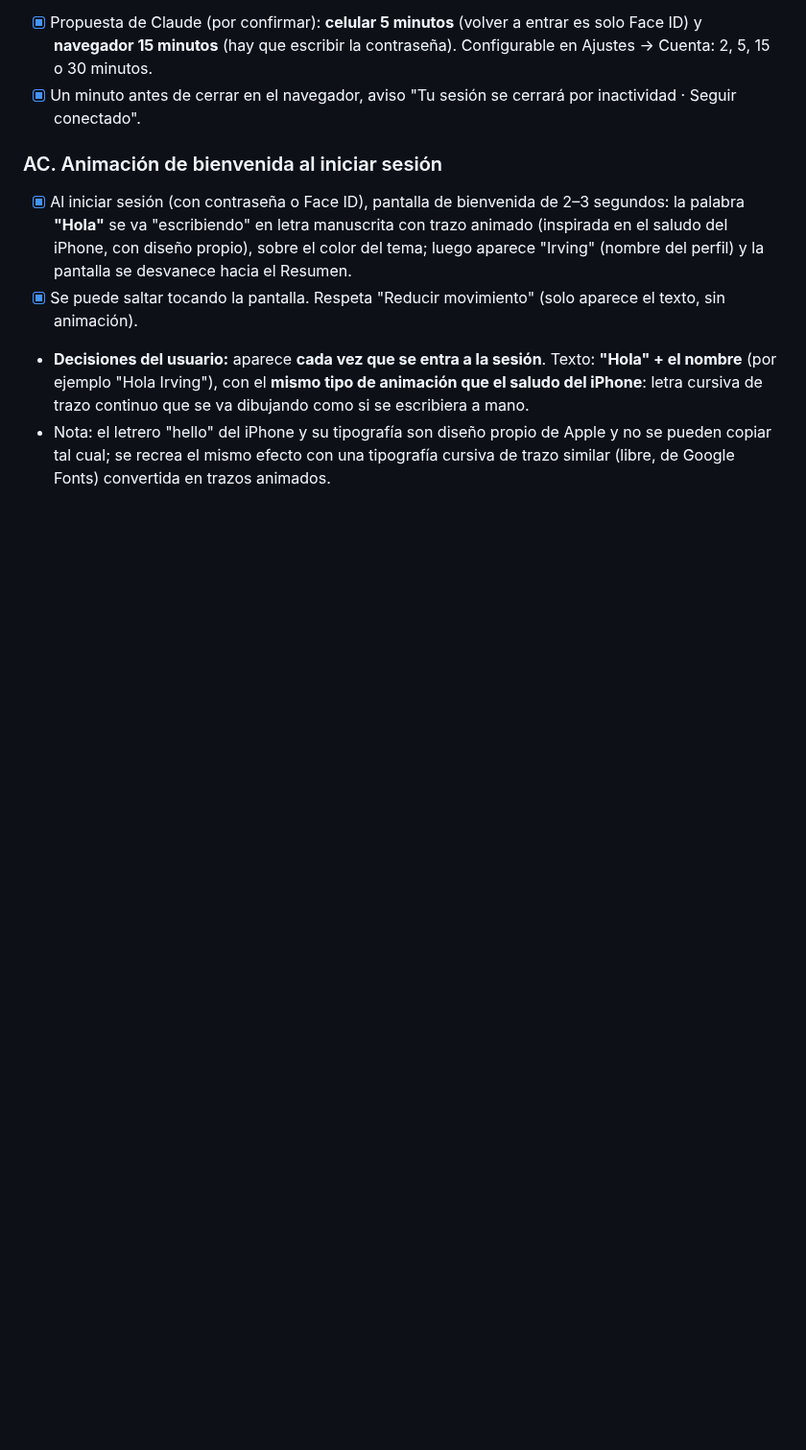
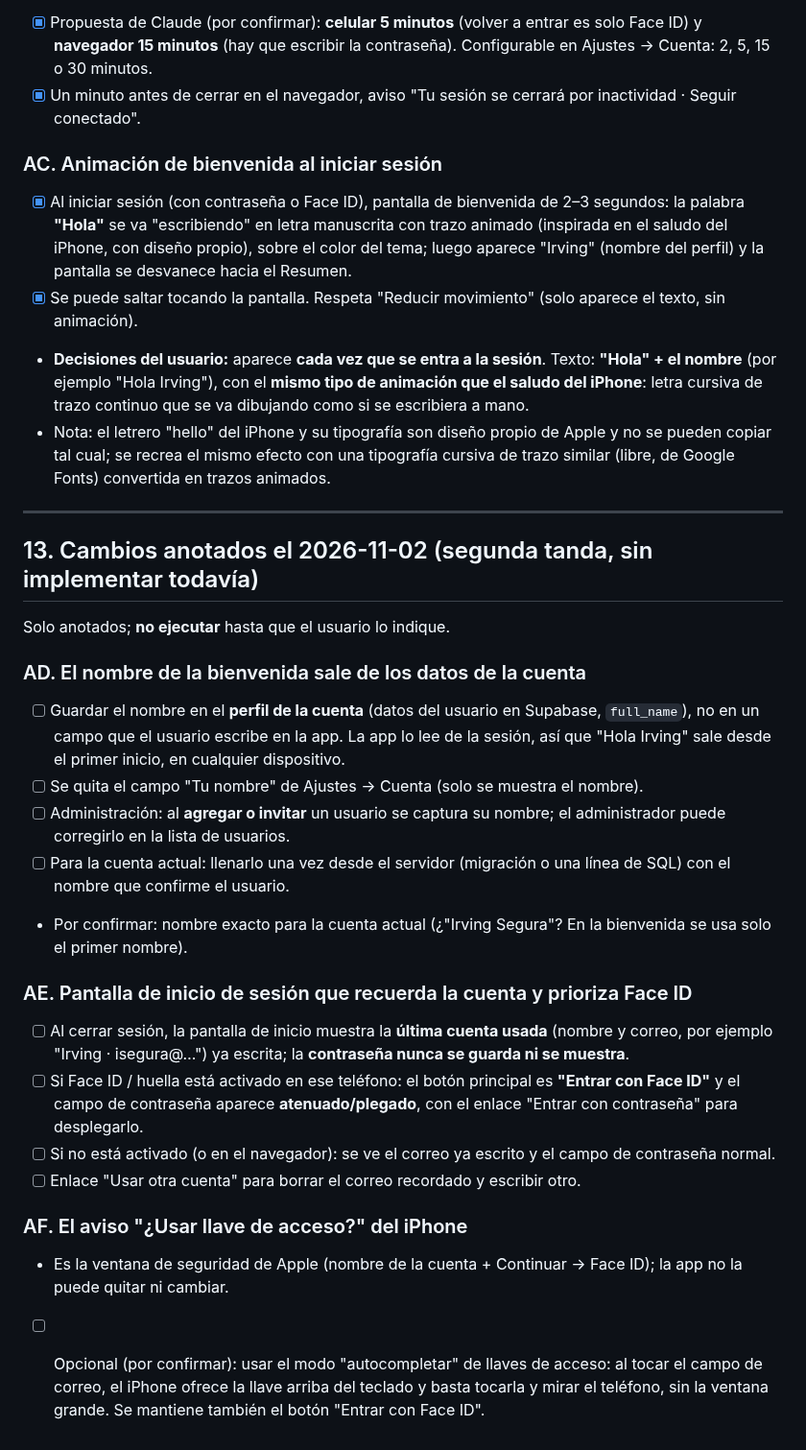
Before and after one commit to irseve/mis-finanzas, a Markdown page: CAMBIOS.md, the part around the change. Shown at 96% size. GitHub-like rendering; blank space fills up the shorter version.

Commit message:
Anota: nombre desde la cuenta, inicio de sesión que recuerda la cuenta y prioriza Face ID (sin implementar)
Co-Authored-By: Claude Opus 5.5 <noreply@anthropic.com>
Claude-Session: https://claude.ai/code/session_01YPXVqQ35i8ZTty1QUUX9BQ

```diff
--- a/CAMBIOS.md
+++ b/CAMBIOS.md
@@ -521,3 +521,26 @@ Es posible con la tecnología estándar de los navegadores para Face ID/Touch ID
 - [x] Se puede saltar tocando la pantalla. Respeta "Reducir movimiento" (solo aparece el texto, sin animación).
 - **Decisiones del usuario:** aparece **cada vez que se entra a la sesión**. Texto: **"Hola" + el nombre** (por ejemplo "Hola Irving"), con el **mismo tipo de animación que el saludo del iPhone**: letra cursiva de trazo continuo que se va dibujando como si se escribiera a mano.
 - Nota: el letrero "hello" del iPhone y su tipografía son diseño propio de Apple y no se pueden copiar tal cual; se recrea el mismo efecto con una tipografía cursiva de trazo similar (libre, de Google Fonts) convertida en trazos animados.
+
+---
+
+## 13. Cambios anotados el 2026-11-02 (segunda tanda, sin implementar todavía)
+
+Solo anotados; **no ejecutar** hasta que el usuario lo indique.
+
+### AD. El nombre de la bienvenida sale de los datos de la cuenta
+- [ ] Guardar el nombre en el **perfil de la cuenta** (datos del usuario en Supabase, `full_name`), no en un campo que el usuario escribe en la app. La app lo lee de la sesión, así que "Hola Irving" sale desde el primer inicio, en cualquier dispositivo.
+- [ ] Se quita el campo "Tu nombre" de Ajustes → Cuenta (solo se muestra el nombre).
+- [ ] Administración: al **agregar o invitar** un usuario se captura su nombre; el administrador puede corregirlo en la lista de usuarios.
+- [ ] Para la cuenta actual: llenarlo una vez desde el servidor (migración o una línea de SQL) con el nombre que confirme el usuario.
+- Por confirmar: nombre exacto para la cuenta actual (¿"Irving Segura"? En la bienvenida se usa solo el primer nombre).
+
+### AE. Pantalla de inicio de sesión que recuerda la cuenta y prioriza Face ID
+- [ ] Al cerrar sesión, la pantalla de inicio muestra la **última cuenta usada** (nombre y correo, por ejemplo "Irving · isegura@…") ya escrita; la **contraseña nunca se guarda ni se muestra**.
+- [ ] Si Face ID / huella está activado en ese teléfono: el botón principal es **"Entrar con Face ID"** y el campo de contraseña aparece **atenuado/plegado**, con el enlace "Entrar con contraseña" para desplegarlo.
+- [ ] Si no está activado (o en el navegador): se ve el correo ya escrito y el campo de contraseña normal.
+- [ ] Enlace "Usar otra cuenta" para borrar el correo recordado y escribir otro.
+
+### AF. El aviso "¿Usar llave de acceso?" del iPhone
+- Es la ventana de seguridad de Apple (nombre de la cuenta + Continuar → Face ID); la app no la puede quitar ni cambiar.
+- [ ] Opcional (por confirmar): usar el modo "autocompletar" de llaves de acceso: al tocar el campo de correo, el iPhone ofrece la llave arriba del teclado y basta tocarla y mirar el teléfono, sin la ventana grande. Se mantiene también el botón "Entrar con Face ID".
```
